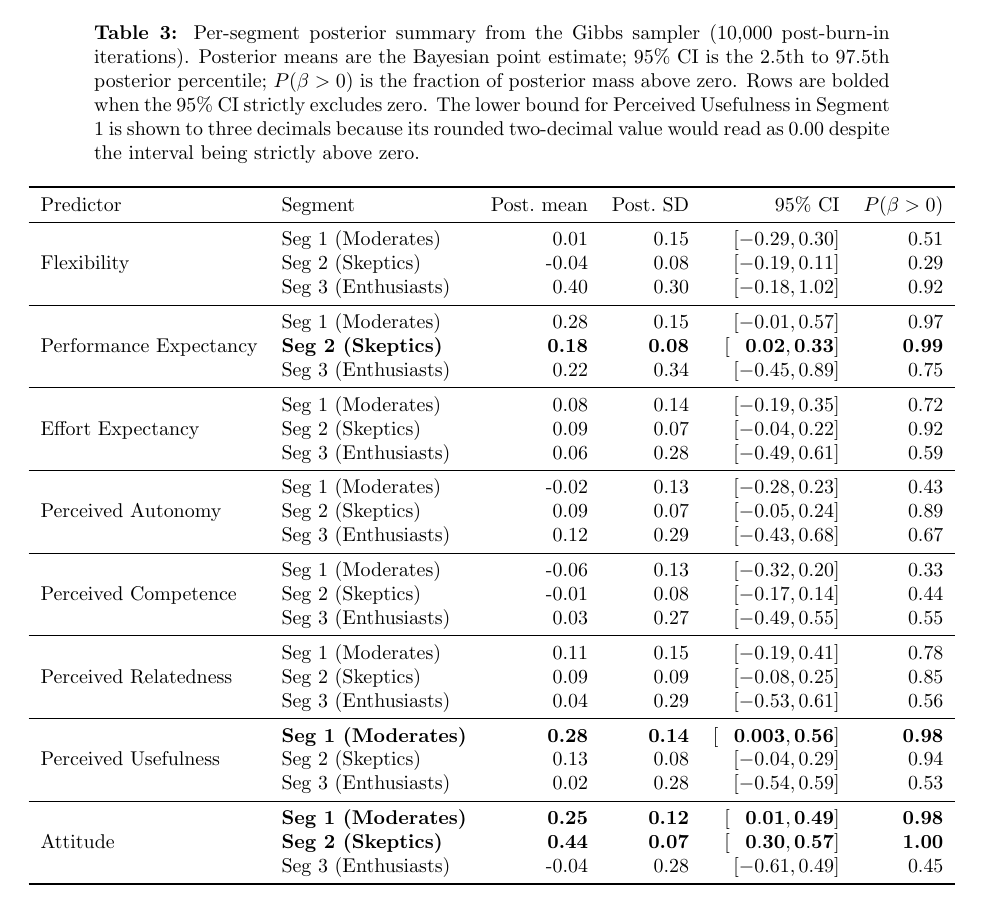
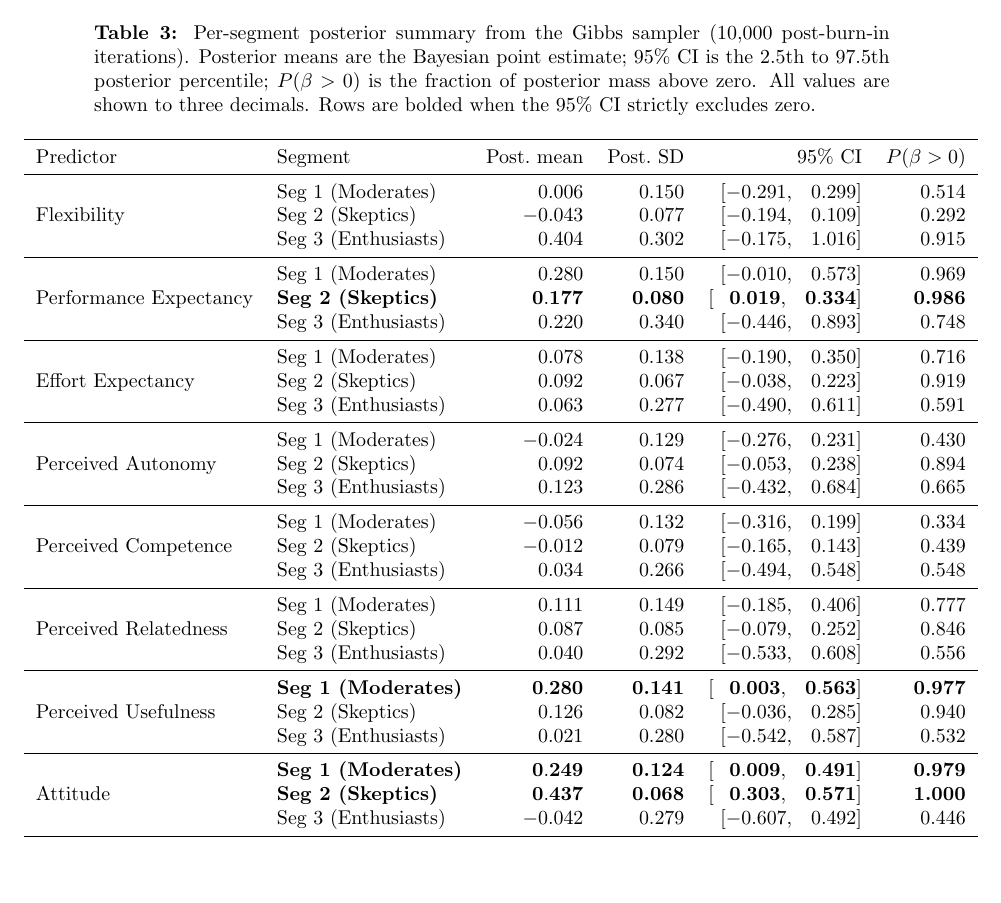
Before and after one commit to AHMerrill/BNPL-final-project, a LaTeX paper (output/for_overleaf/main.tex): part of page 13 of 21, cut so that both start at the same text. Compiled offline with pdfLaTeX.

Commit message:
Show all posterior table values to 3 decimals for consistency

```diff
--- a/output/for_overleaf/main.tex
+++ b/output/for_overleaf/main.tex
@@ -649,12 +649,9 @@ interval excludes zero.
            (10{,}000 post-burn-in iterations). Posterior means are
            the Bayesian point estimate; 95\% CI is the 2.5th to
            97.5th posterior percentile; $P(\beta > 0)$ is the
-           fraction of posterior mass above zero. Rows are bolded
-           when the 95\% CI strictly excludes zero. The lower
-           bound for Perceived Usefulness in Segment 1 is shown to
-           three decimals because its rounded two-decimal value
-           would read as 0.00 despite the interval being strictly
-           above zero.}
+           fraction of posterior mass above zero. All values are
+           shown to three decimals. Rows are bolded when the 95\%
+           CI strictly excludes zero.}
   \label{tab:posterior}
   \small
   \begin{tabular}{l l r r r r}
@@ -662,44 +659,44 @@ interval excludes zero.
     Predictor & Segment & Post.\ mean & Post.\ SD & 95\% CI & $P(\beta > 0)$ \\
     \midrule
     \multirow{3}{*}{Flexibility}
-      & Seg 1 (Moderates)   &  0.01 & 0.15 & $[-0.29, 0.30]$ & 0.51 \\
-      & Seg 2 (Skeptics)    & -0.04 & 0.08 & $[-0.19, 0.11]$ & 0.29 \\
-      & Seg 3 (Enthusiasts) &  0.40 & 0.30 & $[-0.18, 1.02]$ & 0.92 \\
+      & Seg 1 (Moderates)   & $\phantom{-}0.006$ & 0.150 & $[-0.291, \phantom{-}0.299]$ & 0.514 \\
+      & Seg 2 (Skeptics)    & $-0.043$           & 0.077 & $[-0.194, \phantom{-}0.109]$ & 0.292 \\
+      & Seg 3 (Enthusiasts) & $\phantom{-}0.404$ & 0.302 & $[-0.175, \phantom{-}1.016]$ & 0.915 \\
     \midrule
     \multirow{3}{*}{Performance Expectancy}
-      & Seg 1 (Moderates)   &  0.28 & 0.15 & $[-0.01, 0.57]$ & 0.97 \\
-      & \textbf{Seg 2 (Skeptics)}    &  \textbf{0.18} & \textbf{0.08} & $\mathbf{[\phantom{-}0.02, 0.33]}$ & \textbf{0.99} \\
-      & Seg 3 (Enthusiasts) &  0.22 & 0.34 & $[-0.45, 0.89]$ & 0.75 \\
+      & Seg 1 (Moderates)            & $\phantom{-}0.280$           & 0.150          & $[-0.010, \phantom{-}0.573]$           & 0.969 \\
+      & \textbf{Seg 2 (Skeptics)}    & $\mathbf{\phantom{-}0.177}$  & \textbf{0.080} & $\mathbf{[\phantom{-}0.019, \phantom{-}0.334]}$ & \textbf{0.986} \\
+      & Seg 3 (Enthusiasts)          & $\phantom{-}0.220$           & 0.340          & $[-0.446, \phantom{-}0.893]$           & 0.748 \\
     \midrule
     \multirow{3}{*}{Effort Expectancy}
-      & Seg 1 (Moderates)   &  0.08 & 0.14 & $[-0.19, 0.35]$ & 0.72 \\
-      & Seg 2 (Skeptics)    &  0.09 & 0.07 & $[-0.04, 0.22]$ & 0.92 \\
-      & Seg 3 (Enthusiasts) &  0.06 & 0.28 & $[-0.49, 0.61]$ & 0.59 \\
+      & Seg 1 (Moderates)   & $\phantom{-}0.078$ & 0.138 & $[-0.190, \phantom{-}0.350]$ & 0.716 \\
+      & Seg 2 (Skeptics)    & $\phantom{-}0.092$ & 0.067 & $[-0.038, \phantom{-}0.223]$ & 0.919 \\
+      & Seg 3 (Enthusiasts) & $\phantom{-}0.063$ & 0.277 & $[-0.490, \phantom{-}0.611]$ & 0.591 \\
     \midrule
     \multirow{3}{*}{Perceived Autonomy}
-      & Seg 1 (Moderates)   & -0.02 & 0.13 & $[-0.28, 0.23]$ & 0.43 \\
-      & Seg 2 (Skeptics)    &  0.09 & 0.07 & $[-0.05, 0.24]$ & 0.89 \\
-      & Seg 3 (Enthusiasts) &  0.12 & 0.29 & $[-0.43, 0.68]$ & 0.67 \\
+      & Seg 1 (Moderates)   & $-0.024$           & 0.129 & $[-0.276, \phantom{-}0.231]$ & 0.430 \\
+      & Seg 2 (Skeptics)    & $\phantom{-}0.092$ & 0.074 & $[-0.053, \phantom{-}0.238]$ & 0.894 \\
+      & Seg 3 (Enthusiasts) & $\phantom{-}0.123$ & 0.286 & $[-0.432, \phantom{-}0.684]$ & 0.665 \\
     \midrule
     \multirow{3}{*}{Perceived Competence}
-      & Seg 1 (Moderates)   & -0.06 & 0.13 & $[-0.32, 0.20]$ & 0.33 \\
-      & Seg 2 (Skeptics)    & -0.01 & 0.08 & $[-0.17, 0.14]$ & 0.44 \\
-      & Seg 3 (Enthusiasts) &  0.03 & 0.27 & $[-0.49, 0.55]$ & 0.55 \\
+      & Seg 1 (Moderates)   & $-0.056$           & 0.132 & $[-0.316, \phantom{-}0.199]$ & 0.334 \\
+      & Seg 2 (Skeptics)    & $-0.012$           & 0.079 & $[-0.165, \phantom{-}0.143]$ & 0.439 \\
+      & Seg 3 (Enthusiasts) & $\phantom{-}0.034$ & 0.266 & $[-0.494, \phantom{-}0.548]$ & 0.548 \\
     \midrule
     \multirow{3}{*}{Perceived Relatedness}
-      & Seg 1 (Moderates)   &  0.11 & 0.15 & $[-0.19, 0.41]$ & 0.78 \\
-      & Seg 2 (Skeptics)    &  0.09 & 0.09 & $[-0.08, 0.25]$ & 0.85 \\
-      & Seg 3 (Enthusiasts) &  0.04 & 0.29 & $[-0.53, 0.61]$ & 0.56 \\
+      & Seg 1 (Moderates)   & $\phantom{-}0.111$ & 0.149 & $[-0.185, \phantom{-}0.406]$ & 0.777 \\
+      & Seg 2 (Skeptics)    & $\phantom{-}0.087$ & 0.085 & $[-0.079, \phantom{-}0.252]$ & 0.846 \\
+      & Seg 3 (Enthusiasts) & $\phantom{-}0.040$ & 0.292 & $[-0.533, \phantom{-}0.608]$ & 0.556 \\
     \midrule
     \multirow{3}{*}{Perceived Usefulness}
-      & \textbf{Seg 1 (Moderates)}   &  \textbf{0.28} & \textbf{0.14} & $\mathbf{[\phantom{-}0.003, 0.56]}$ & \textbf{0.98} \\
-      & Seg 2 (Skeptics)    &  0.13 & 0.08 & $[-0.04, 0.29]$ & 0.94 \\
-      & Seg 3 (Enthusiasts) &  0.02 & 0.28 & $[-0.54, 0.59]$ & 0.53 \\
+      & \textbf{Seg 1 (Moderates)}   & $\mathbf{\phantom{-}0.280}$ & \textbf{0.141} & $\mathbf{[\phantom{-}0.003, \phantom{-}0.563]}$ & \textbf{0.977} \\
+      & Seg 2 (Skeptics)             & $\phantom{-}0.126$          & 0.082          & $[-0.036, \phantom{-}0.285]$                    & 0.940 \\
+      & Seg 3 (Enthusiasts)          & $\phantom{-}0.021$          & 0.280          & $[-0.542, \phantom{-}0.587]$                    & 0.532 \\
     \midrule
     \multirow{3}{*}{Attitude}
-      & \textbf{Seg 1 (Moderates)}   &  \textbf{0.25} & \textbf{0.12} & $\mathbf{[\phantom{-}0.01, 0.49]}$ & \textbf{0.98} \\
-      & \textbf{Seg 2 (Skeptics)}    &  \textbf{0.44} & \textbf{0.07} & $\mathbf{[\phantom{-}0.30, 0.57]}$ & \textbf{1.00} \\
-      & Seg 3 (Enthusiasts) & -0.04 & 0.28 & $[-0.61, 0.49]$ & 0.45 \\
+      & \textbf{Seg 1 (Moderates)}   & $\mathbf{\phantom{-}0.249}$ & \textbf{0.124} & $\mathbf{[\phantom{-}0.009, \phantom{-}0.491]}$ & \textbf{0.979} \\
+      & \textbf{Seg 2 (Skeptics)}    & $\mathbf{\phantom{-}0.437}$ & \textbf{0.068} & $\mathbf{[\phantom{-}0.303, \phantom{-}0.571]}$ & \textbf{1.000} \\
+      & Seg 3 (Enthusiasts)          & $-0.042$                    & 0.279          & $[-0.607, \phantom{-}0.492]$                    & 0.446 \\
     \bottomrule
   \end{tabular}
 \end{table}
```
Also changed, not shown: report/main.tex (+27 -30 lines).
